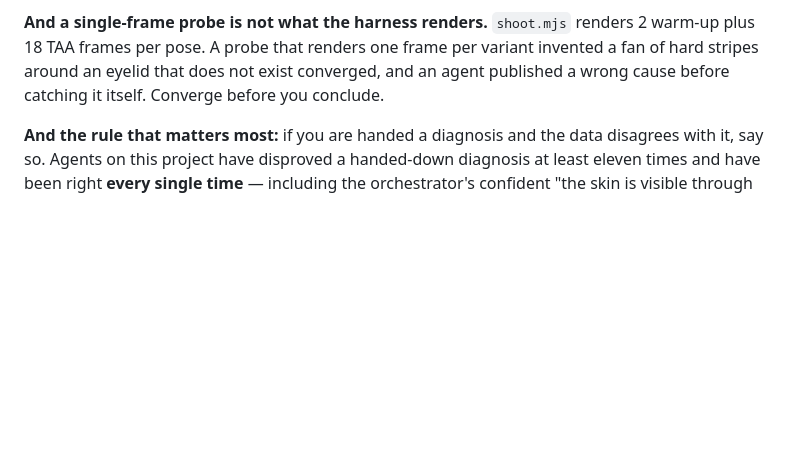
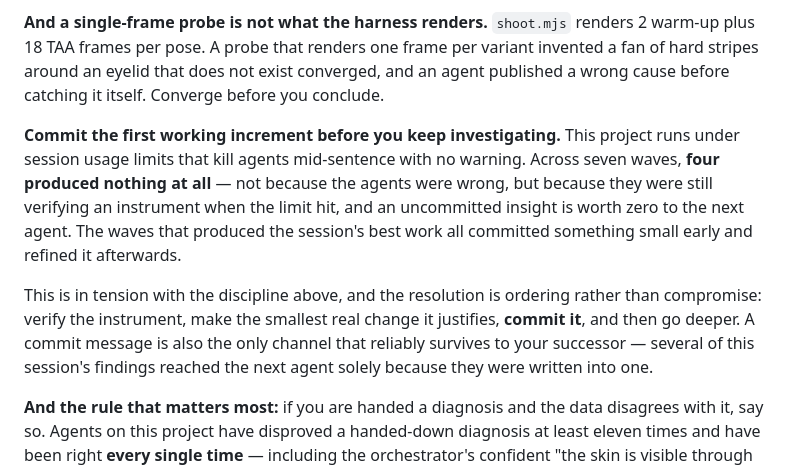
Before and after one commit to EugeneYip/f, a Markdown page: AGENTS.md, the part around the change. GitHub-like rendering; blank space fills up the shorter version.

```diff
--- a/AGENTS.md
+++ b/AGENTS.md
@@ -191,6 +191,21 @@ per variant invented a fan of hard stripes around an eyelid that does not
 exist converged, and an agent published a wrong cause before catching it
 itself. Converge before you conclude.
 
+**Commit the first working increment before you keep investigating.** This
+project runs under session usage limits that kill agents mid-sentence with no
+warning. Across seven waves, **four produced nothing at all** — not because
+the agents were wrong, but because they were still verifying an instrument
+when the limit hit, and an uncommitted insight is worth zero to the next
+agent. The waves that produced the session's best work all committed
+something small early and refined it afterwards.
+
+This is in tension with the discipline above, and the resolution is ordering
+rather than compromise: verify the instrument, make the smallest real change
+it justifies, **commit it**, and then go deeper. A commit message is also the
+only channel that reliably survives to your successor — several of this
+session's findings reached the next agent solely because they were written
+into one.
+
 **And the rule that matters most:** if you are handed a diagnosis and the data
 disagrees with it, say so. Agents on this project have disproved a handed-down
 diagnosis at least eleven times and have been right **every single time** —
```
Also changed, not shown: EFFICIENCY.md (+49 -0 lines).
